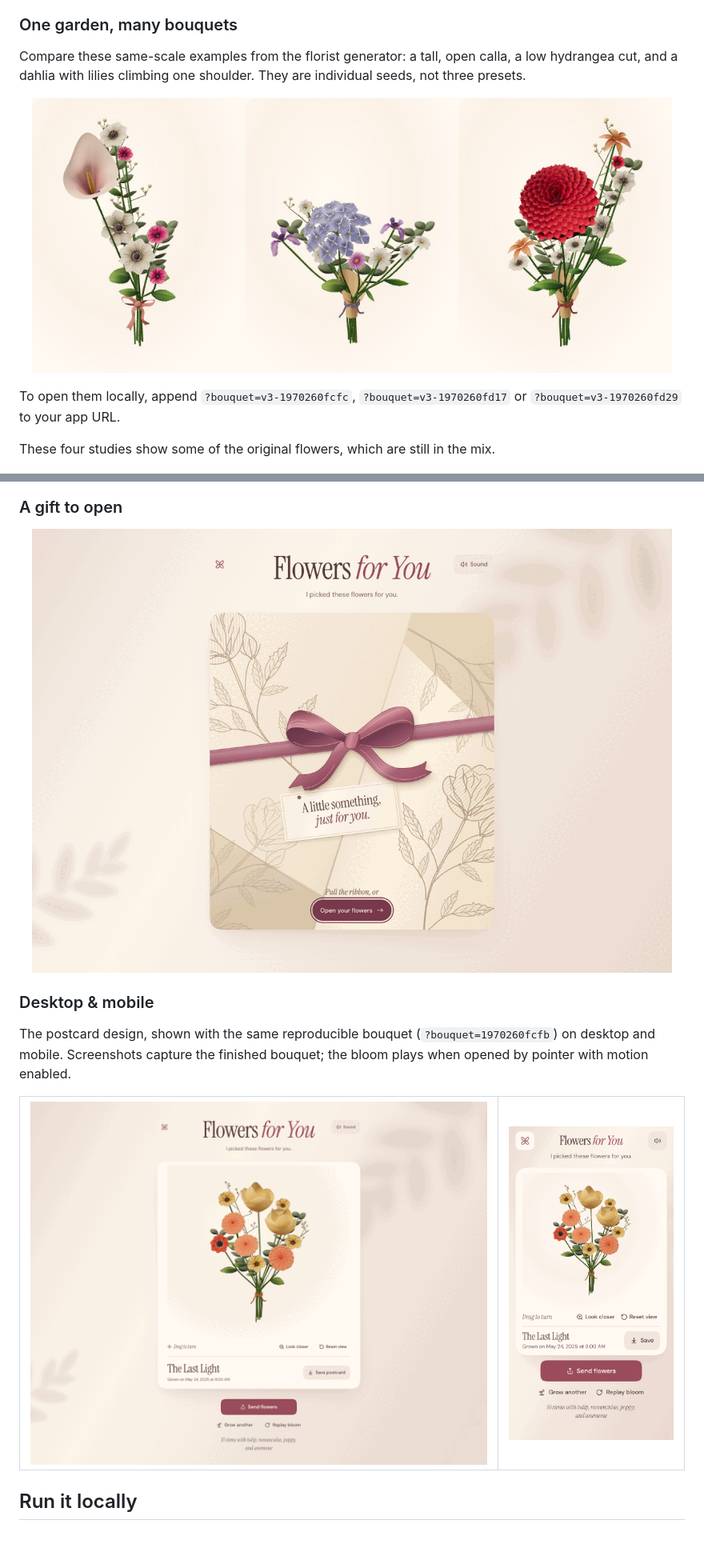
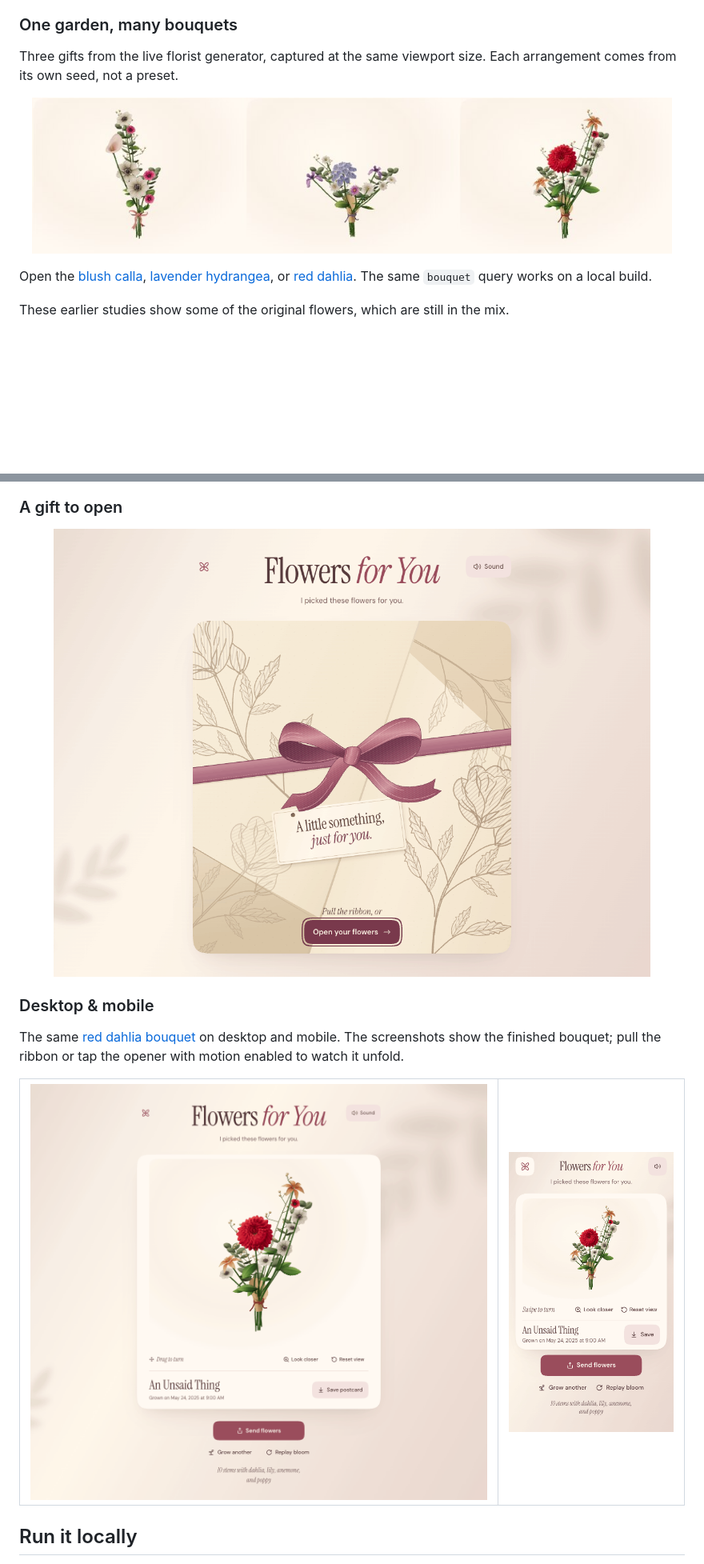
Before and after one commit to mesterM12/moment-garden, a Markdown page: README.md, 2 parts joined by grey strips. Shown at 80% size. GitHub-like rendering; pictures changed too: docs/images/desktop.png, docs/images/florist-cuts.jpg, docs/images/gift-cover.png; blank space fills up the shorter version.

Commit message:
Refresh README with current bouquet previews and live examples

```diff
--- a/README.md
+++ b/README.md
@@ -51,15 +51,15 @@ The garden gathers **7–10 stems from at least three flower types**, brings the
 
 ### One garden, many bouquets
 
-Compare these same-scale examples from the florist generator: a tall, open calla, a low hydrangea cut, and a dahlia with lilies climbing one shoulder. They are individual seeds, not three presets.
+Three gifts from the live florist generator, captured at the same viewport size. Each arrangement comes from its own seed, not a preset.
 
 <p align="center">
   <img src="docs/images/florist-cuts.jpg" width="800" alt="Three hand-tied bouquets on cream paper, each with a different silhouette and focal flower" />
 </p>
 
-To open them locally, append `?bouquet=v3-1970260fcfc`, `?bouquet=v3-1970260fd17` or `?bouquet=v3-1970260fd29` to your app URL.
+Open the [blush calla](https://flowers.joojoo-lab.xyz/?bouquet=v3-1970260fcfc), [lavender hydrangea](https://flowers.joojoo-lab.xyz/?bouquet=v3-1970260fd17), or [red dahlia](https://flowers.joojoo-lab.xyz/?bouquet=v3-1970260fd29). The same `bouquet` query works on a local build.
 
-These four studies show some of the original flowers, which are still in the mix.
+These earlier studies show some of the original flowers, which are still in the mix.
 
 <p align="center">
   <img src="docs/images/bouquet-gallery.jpg" width="920" alt="Four procedural bouquets featuring roses, tulips, dahlias, and sunflowers, each with supporting flowers" />
@@ -73,7 +73,7 @@ These four studies show some of the original flowers, which are still in the mix
 
 ### Desktop & mobile
 
-The postcard design, shown with the same reproducible bouquet (`?bouquet=1970260fcfb`) on desktop and mobile. Screenshots capture the finished bouquet; the bloom plays when opened by pointer with motion enabled.
+The same [red dahlia bouquet](https://flowers.joojoo-lab.xyz/?bouquet=v3-1970260fd29) on desktop and mobile. The screenshots show the finished bouquet; pull the ribbon or tap the opener with motion enabled to watch it unfold.
 
 <table>
   <tr>
```
Also changed, not shown: other parts of README.md (+10 -9 lines), docs/images/bloom.gif.
